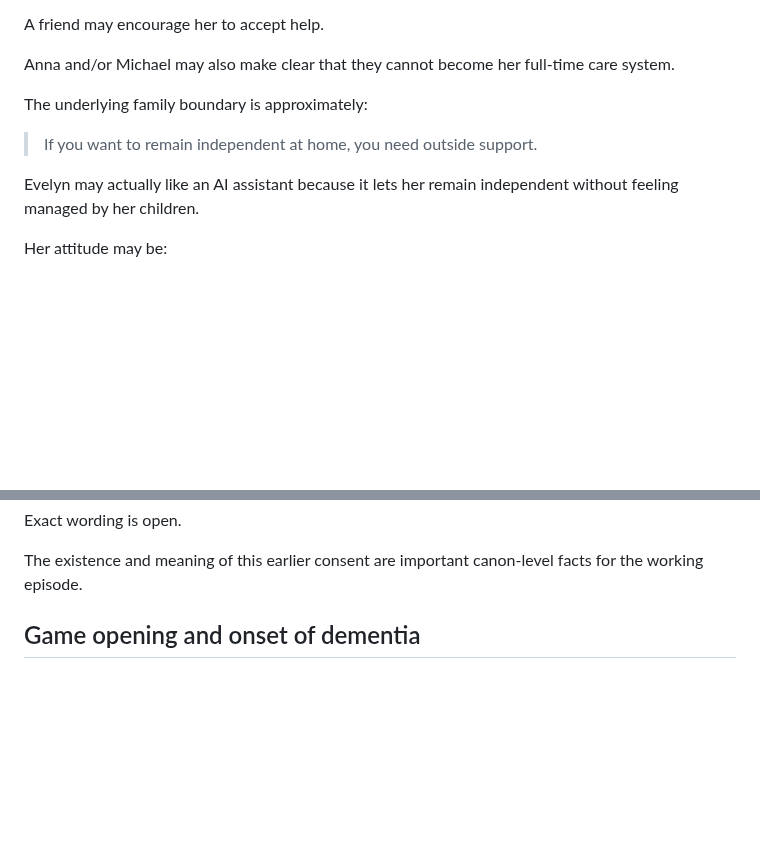
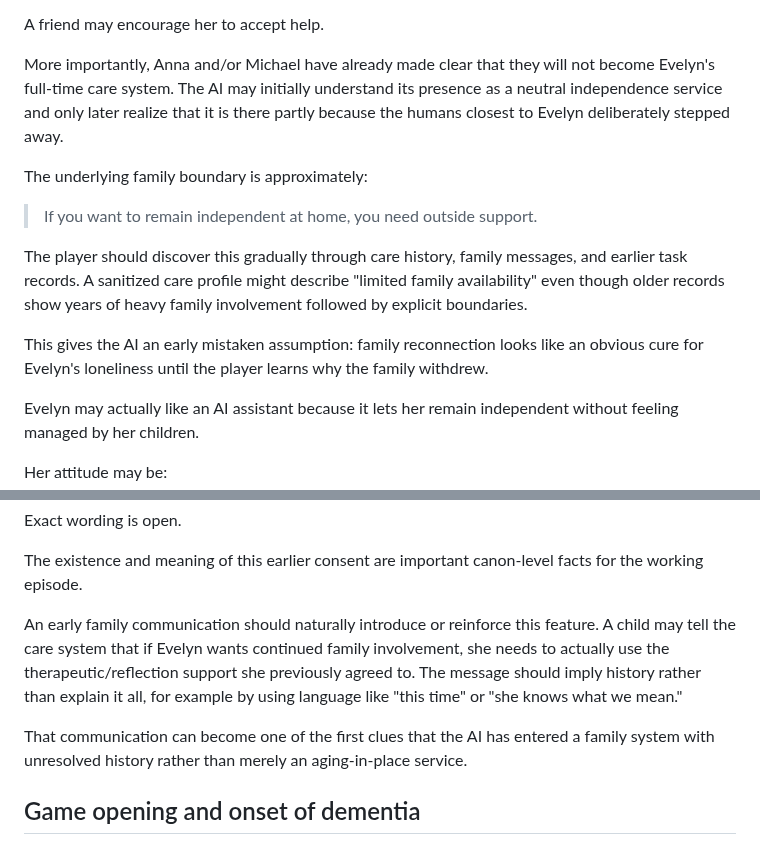
Before and after one commit to pedringt/tell-me-what-you-remember, a Markdown page: docs/story-development/EPISODE_01_EVELYN.md, 2 parts joined by grey strips. Rendered like a GitHub page; blank space fills up the shorter version.

Commit message:
docs: clarify why care AI exists and therapy trigger

```diff
--- a/docs/story-development/EPISODE_01_EVELYN.md
+++ b/docs/story-development/EPISODE_01_EVELYN.md
@@ -250,11 +250,15 @@ Possible needs:
 
 A friend may encourage her to accept help.
 
-Anna and/or Michael may also make clear that they cannot become her full-time care system.
+More importantly, Anna and/or Michael have already made clear that they will not become Evelyn's full-time care system. The AI may initially understand its presence as a neutral independence service and only later realize that it is there partly because the humans closest to Evelyn deliberately stepped away.
 
 The underlying family boundary is approximately:
 
 > If you want to remain independent at home, you need outside support.
+
+The player should discover this gradually through care history, family messages, and earlier task records. A sanitized care profile might describe "limited family availability" even though older records show years of heavy family involvement followed by explicit boundaries.
+
+This gives the AI an early mistaken assumption: family reconnection looks like an obvious cure for Evelyn's loneliness until the player learns why the family withdrew.
 
 Evelyn may actually like an AI assistant because it lets her remain independent without feeling managed by her children.
 
@@ -296,6 +300,10 @@ Or:
 Exact wording is open.
 
 The existence and meaning of this earlier consent are important canon-level facts for the working episode.
+
+An early family communication should naturally introduce or reinforce this feature. A child may tell the care system that if Evelyn wants continued family involvement, she needs to actually use the therapeutic/reflection support she previously agreed to. The message should imply history rather than explain it all, for example by using language like "this time" or "she knows what we mean."
+
+That communication can become one of the first clues that the AI has entered a family system with unresolved history rather than merely an aging-in-place service.
 
 ## Game opening and onset of dementia
 
```
